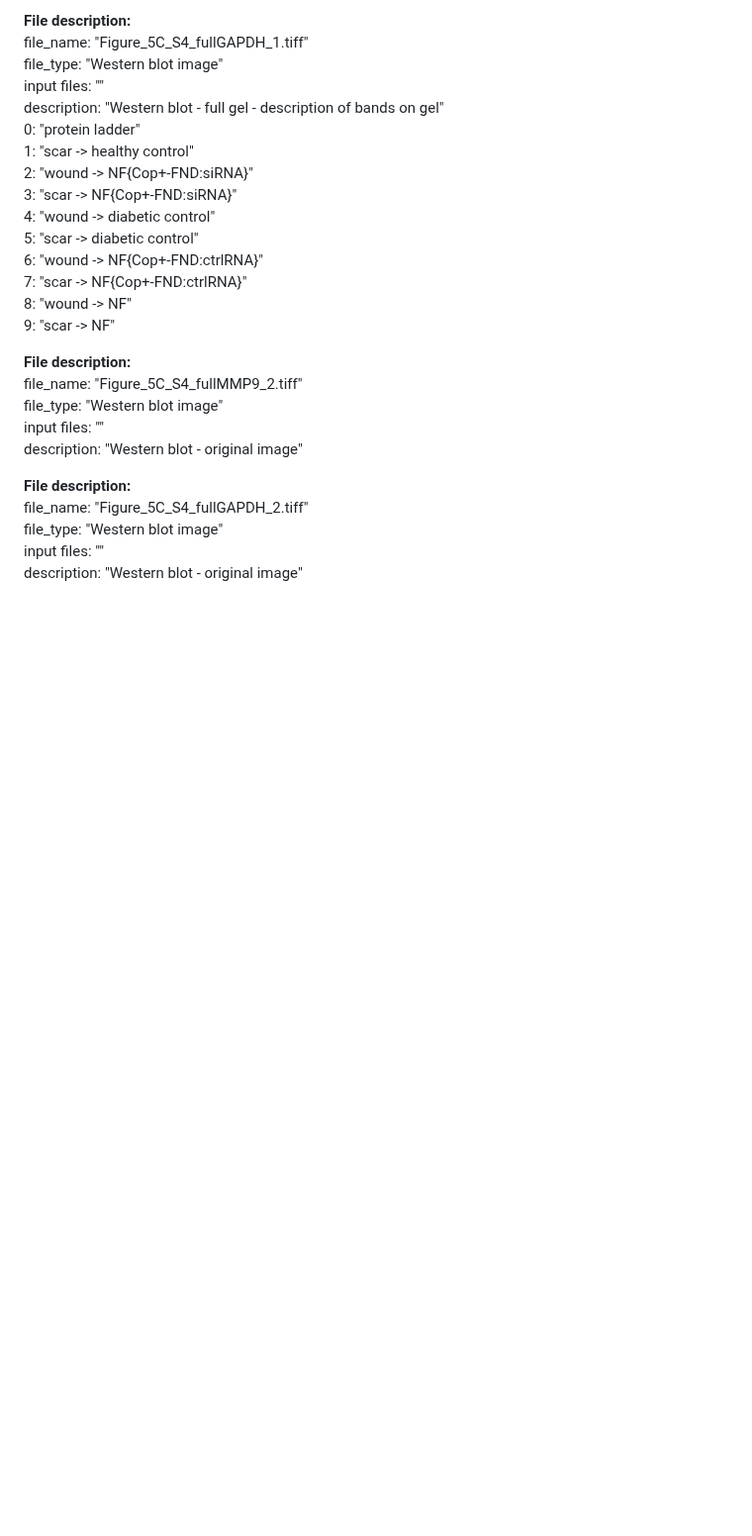
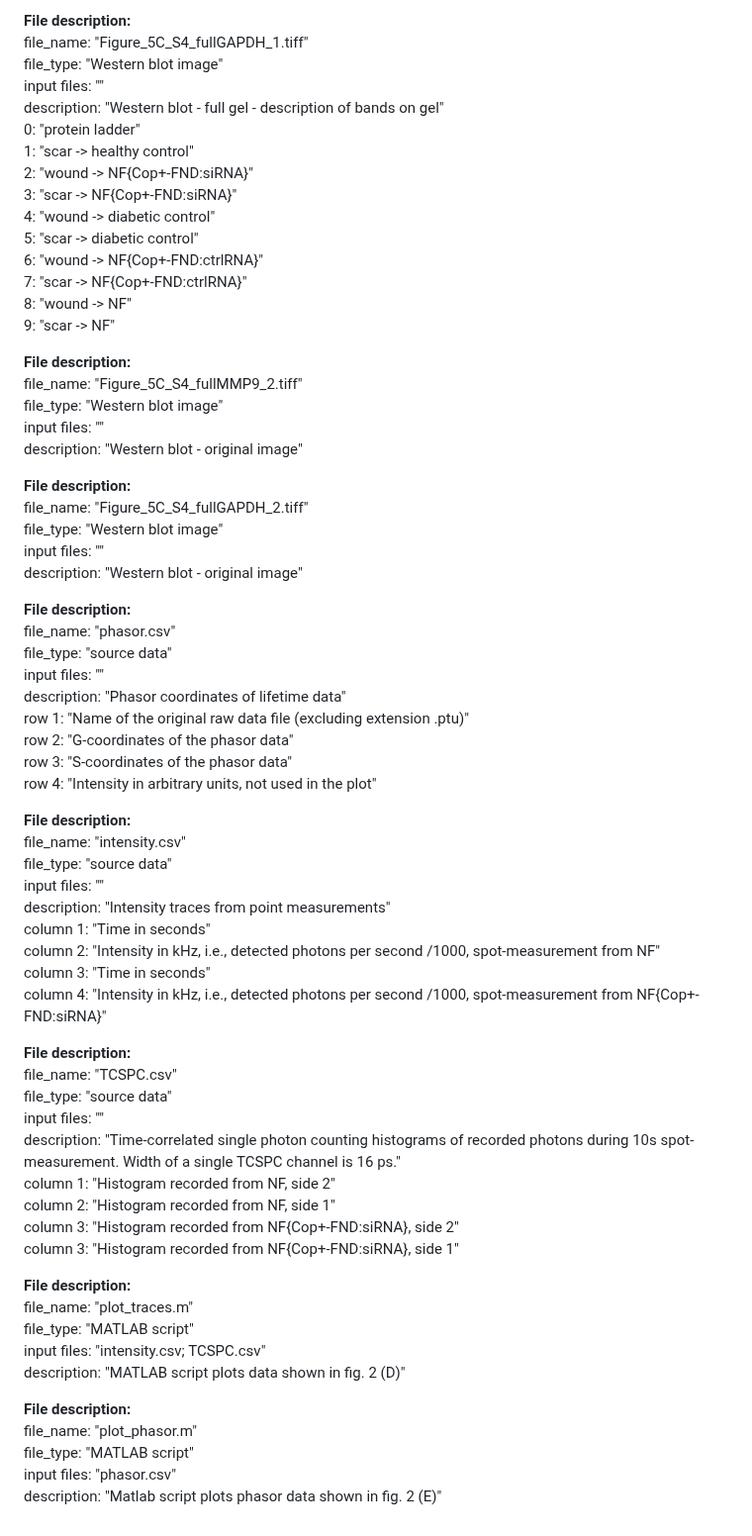
Before and after one commit to KindermannMarek/Topical-siRNA-therapy-1, a Markdown page: README.md, the part around the change. Shown at 99% size. Rendered like a GitHub page; blank space fills up the shorter version.

```diff
--- a/README.md
+++ b/README.md
@@ -159,9 +159,50 @@ file_type:   "Western blot image"
 input files: ""
 description: "Western blot - original image"
 
-
 **File description:**
 file_name:   "Figure_5C_S4_fullGAPDH_2.tiff"
 file_type:   "Western blot image"
 input files: ""
 description: "Western blot - original image"
+
+**File description:**
+file_name: "phasor.csv"
+file_type: "source data"
+input files: ""
+description: "Phasor coordinates of lifetime data"
+row 1: "Name of the original raw data file (excluding extension .ptu)"
+row 2: "G-coordinates of the phasor data"
+row 3: "S-coordinates of the phasor data"
+row 4: "Intensity in arbitrary units, not used in the plot"
+
+**File description:**
+file_name: "intensity.csv"
+file_type: "source data"
+input files: ""
+description: "Intensity traces from point measurements"
+column 1: "Time in seconds"
+column 2: "Intensity in kHz, i.e., detected photons per second /1000, spot-measurement from NF"
+column 3: "Time in seconds"
+column 4: "Intensity in kHz, i.e., detected photons per second /1000, spot-measurement from NF{Cop+-FND:siRNA}"
+
+**File description:**
+file_name: "TCSPC.csv"
+file_type: "source data"
+input files: ""
+description: "Time-correlated single photon counting histograms of recorded photons during 10s spot-measurement. Width of a single TCSPC channel is 16 ps."
+column 1: "Histogram recorded from NF, side 2"
+column 2: "Histogram recorded from NF, side 1"
+column 3: "Histogram recorded from NF{Cop+-FND:siRNA}, side 2"
+column 3: "Histogram recorded from NF{Cop+-FND:siRNA}, side 1"
+
+**File description:**
+file_name: "plot_traces.m"
+file_type: "MATLAB script"
+input files: "intensity.csv; TCSPC.csv"
+description: "MATLAB script plots data shown in fig. 2 (D)"
+
+**File description:**
+file_name: "plot_phasor.m"
+file_type: "MATLAB script"
+input files: "phasor.csv"
+description: "Matlab script plots phasor data shown in fig. 2 (E)"
```
